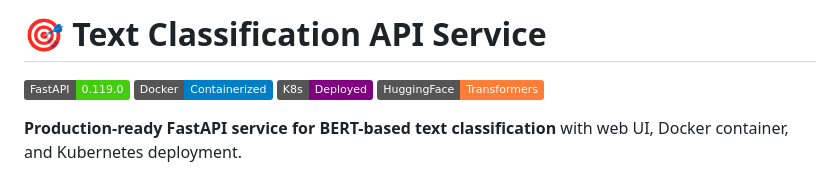
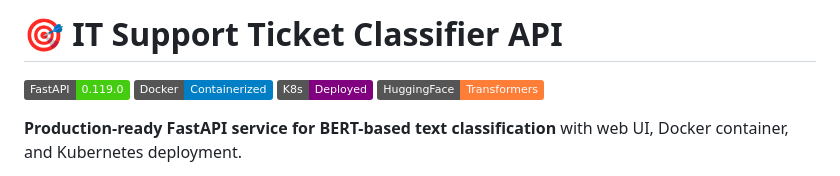
Before and after one commit to kushalk20/Text-Classification, a Markdown page: README.md, the part around the change. GitHub-like rendering; badges without logos.

Commit message:
Readme file for IT Support Ticket Classifier

```diff
--- a/README.md
+++ b/README.md
@@ -1,5 +1,5 @@
 
-# 🎯 Text Classification API Service
+# 🎯 IT Support Ticket Classifier API
 
 [![FastAPI](https://img.shields.io/badge/FastAPI-0.119.0-brightgreen?logo=fastapi&logoColor=white)](https://fastapi.tiangolo.com)
 [![Docker](https://img.shields.io/badge/Docker-Containerized-blue)](https://docker.com)
```
